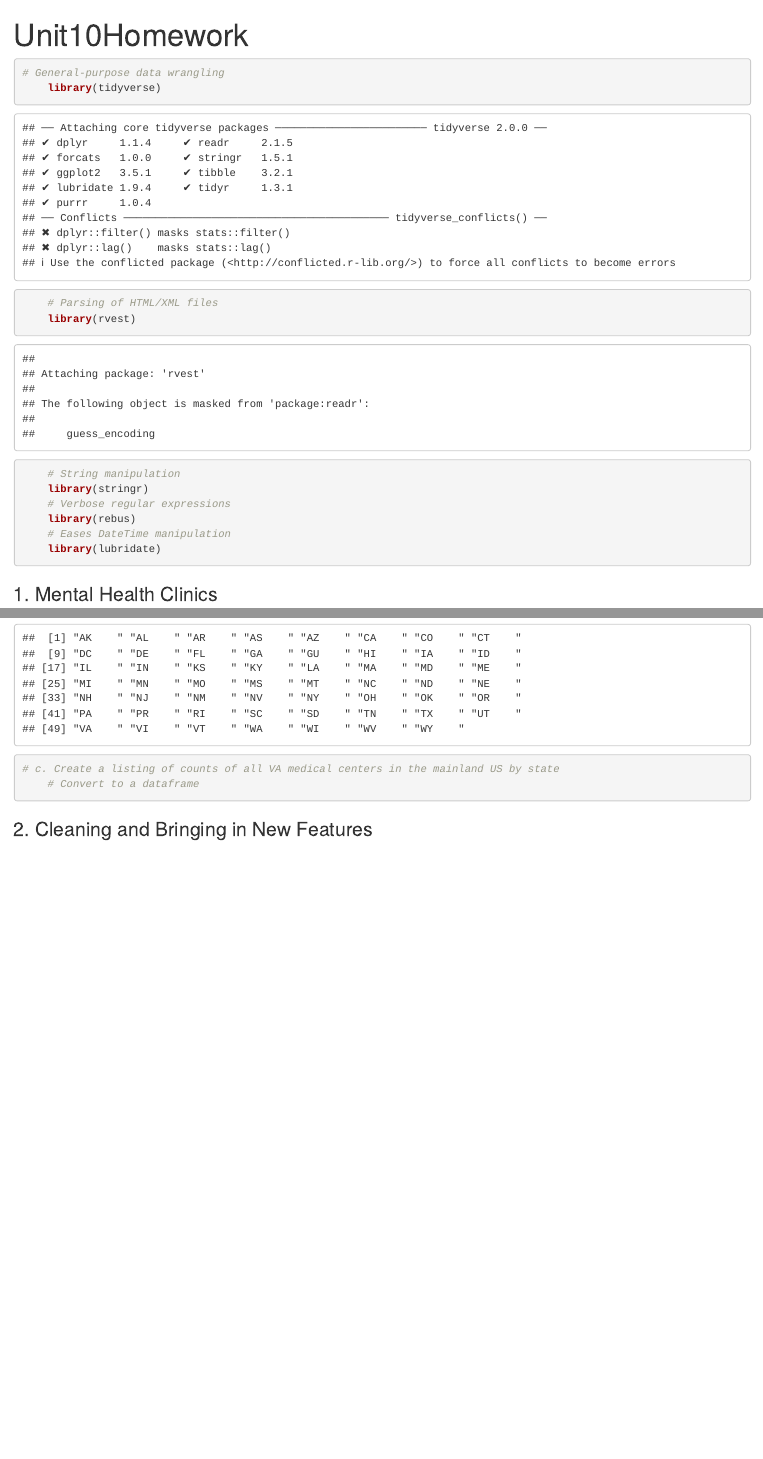
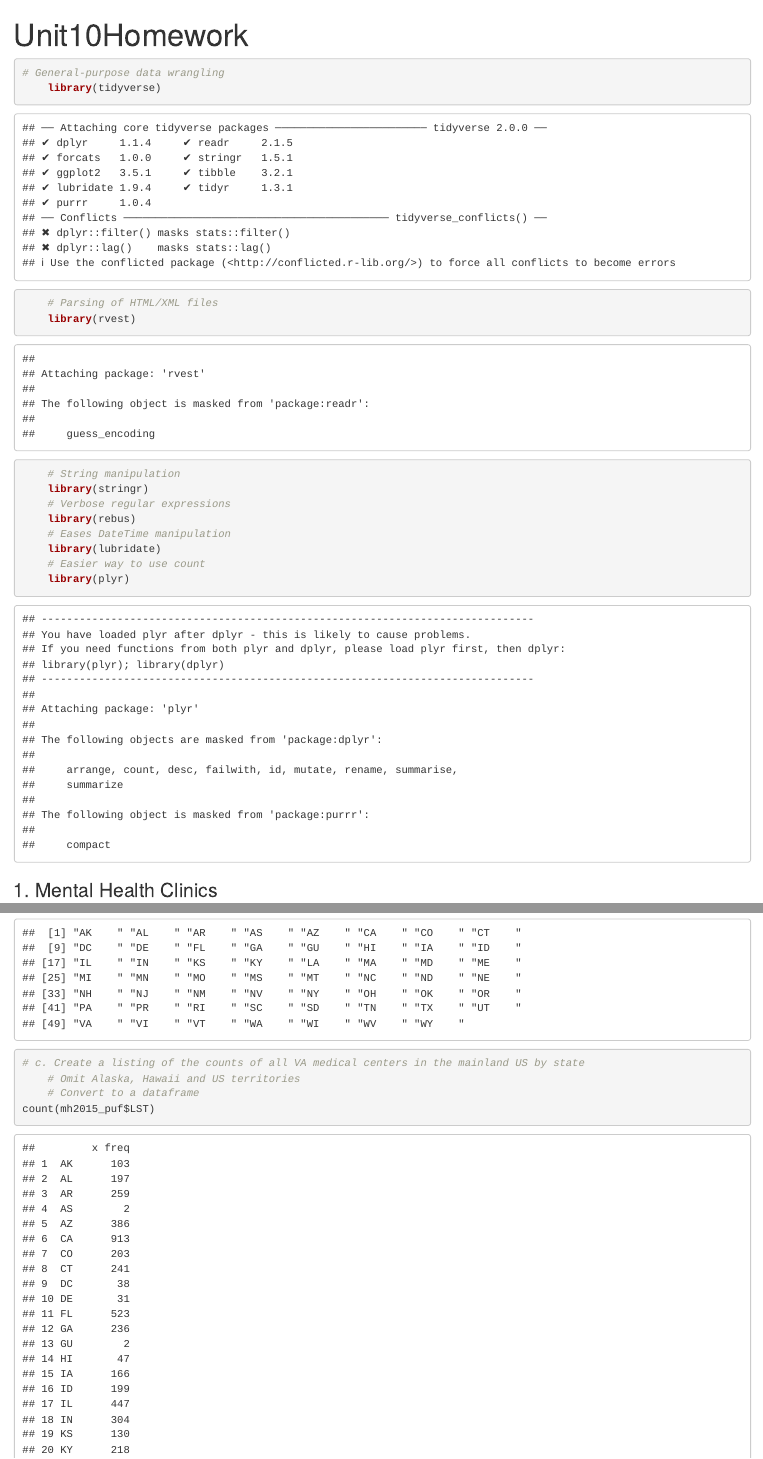
Before and after one commit to davestroud/DataScience, an R Markdown document (Homework/Unit10/Unit10Homeork.Rmd): the page in a window 1100 px wide, from its top, and a second part further down, joined at a grey line. Rendered offline with R 4.5, knitr and Pandoc, with nearby package versions.

Commit message:
Add count function to count each state with medical facilities

````diff
--- a/Homework/Unit10/Unit10Homeork.Rmd
+++ b/Homework/Unit10/Unit10Homeork.Rmd
@@ -18,6 +18,8 @@ knitr::opts_chunk$set(echo = TRUE)
     library(rebus)
     # Eases DateTime manipulation
     library(lubridate)
+    # Easier way to use count
+    library(plyr)
 ```
 
 ### 1. Mental Health Clinics
@@ -32,8 +34,10 @@ print(levels(mh2015_puf$LST))
 ```
 
 ```{r}
-# c. Create a listing of counts of all VA medical centers in the mainland US by state
+# c. Create a listing of the counts of all VA medical centers in the mainland US by state
+    # Omit Alaska, Hawaii and US territories
     # Convert to a dataframe
+count(mh2015_puf$LST)
 ```
 
 
````
Also changed, not shown: Homework/Unit10/Unit10Homeork.Rmd (1 more changed lines).
